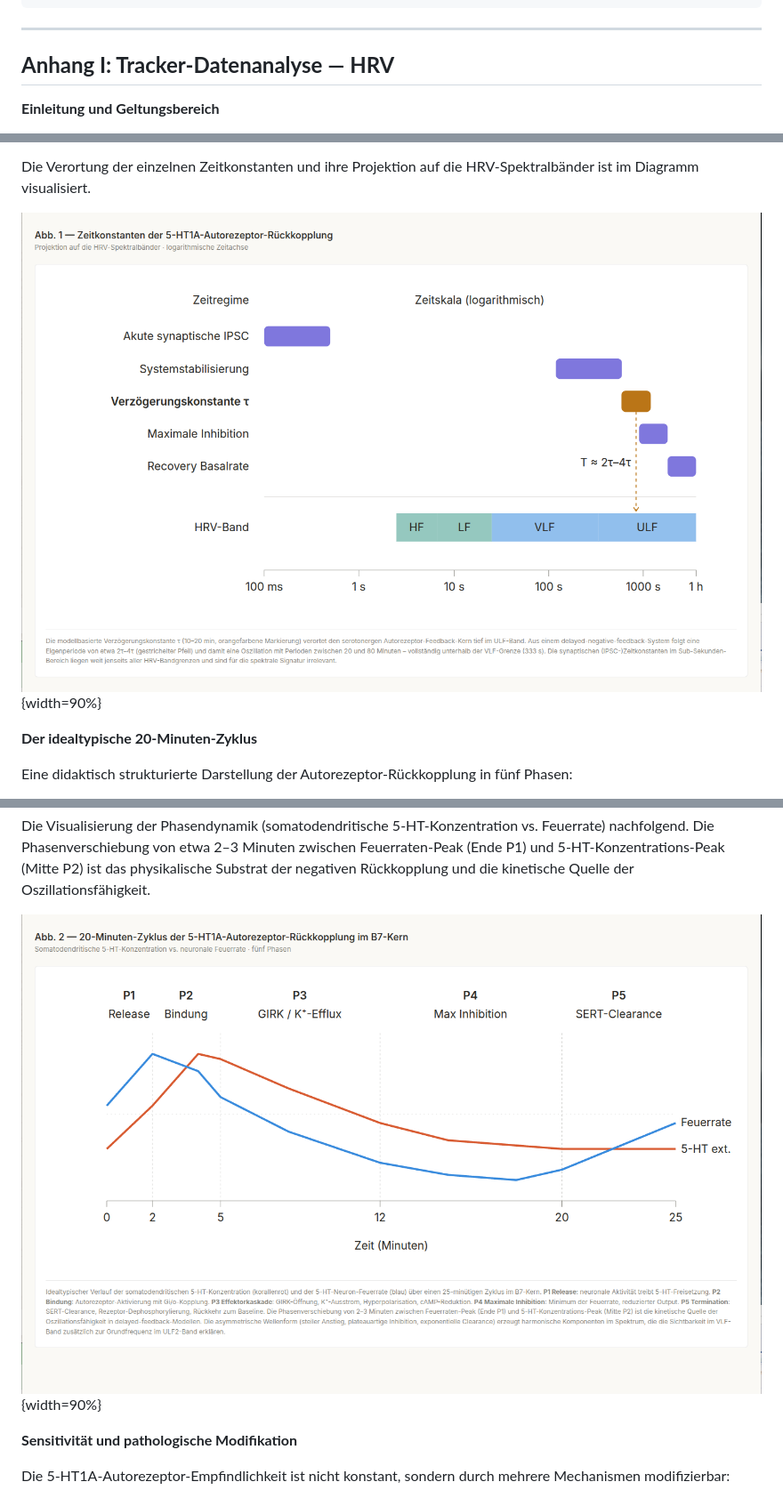
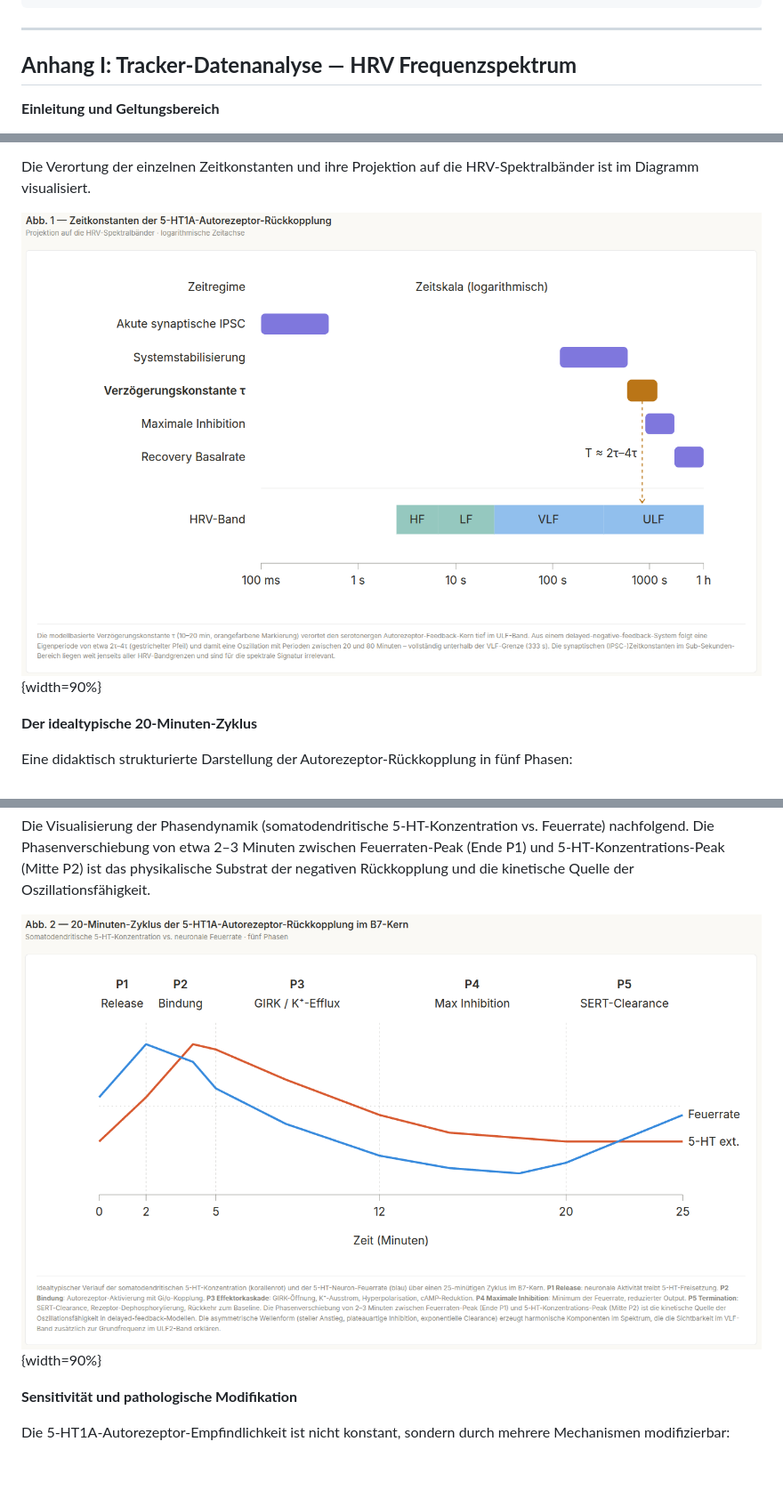
Before and after one commit to Nyanna/XY.Archive, a Markdown page: 02_pathogenese_modell/0I_hrv_analysis.md, 3 parts joined by grey strips. Shown: that part at 89% size. GitHub-like rendering; pictures changed too: 02_pathogenese_modell/images/fig1_autoreceptor_timescales.png, 02_pathogenese_modell/images/fig2_autoreceptor_cycle_phases.png; blank space fills up the shorter version.

```diff
--- a/02_pathogenese_modell/0I_hrv_analysis.md
+++ b/02_pathogenese_modell/0I_hrv_analysis.md
@@ -9,7 +9,7 @@ abstract: |
 
 ***
 
-## **Anhang I: Tracker-Datenanalyse — HRV**
+## **Anhang I: Tracker-Datenanalyse — HRV Frequenzspektrum**
 
 **Einleitung und Geltungsbereich**
 
```
